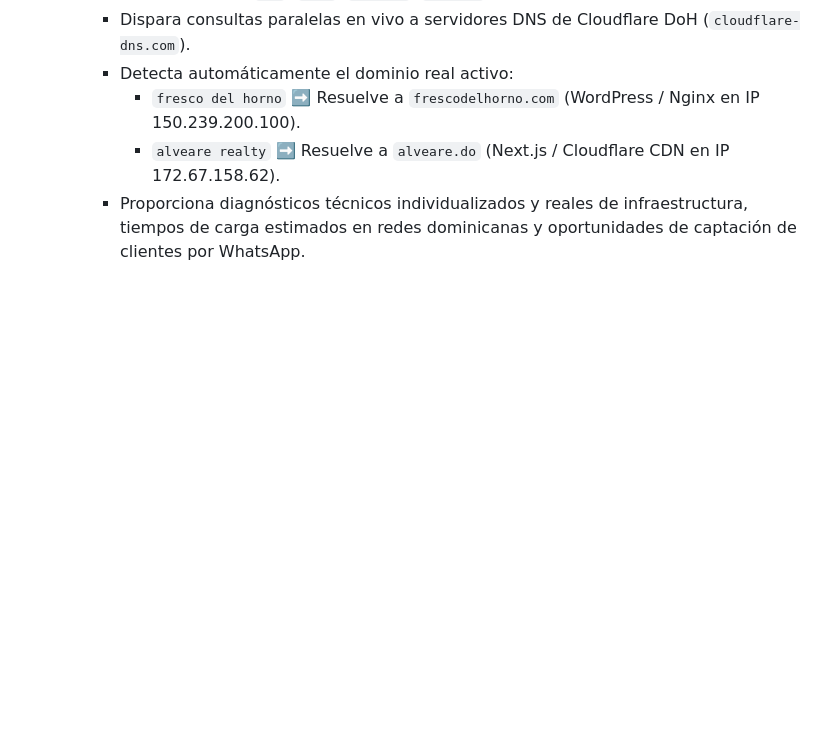
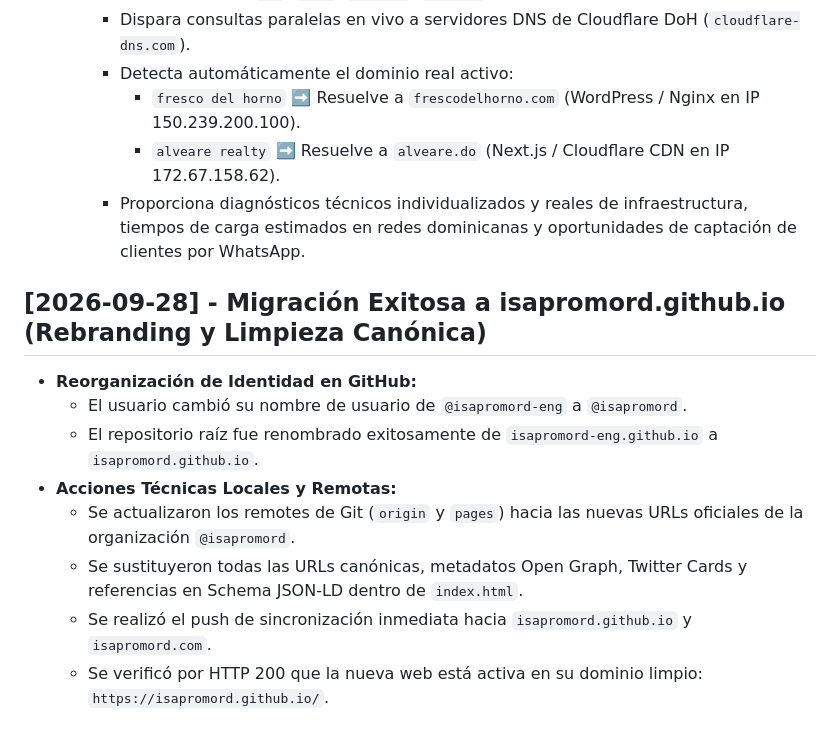
Before and after one commit to isapromord-eng/isapromord-eng.github.io, a Markdown page: .mbos/MEMORY.md, the part around the change. Rendered like a GitHub page; blank space fills up the shorter version.

Commit message:
docs(memory): log successful migration to isapromord.github.io

```diff
--- a/.mbos/MEMORY.md
+++ b/.mbos/MEMORY.md
@@ -140,3 +140,13 @@
       - `fresco del horno` ➡️ Resuelve a `frescodelhorno.com` (WordPress / Nginx en IP 150.239.200.100).
       - `alveare realty` ➡️ Resuelve a `alveare.do` (Next.js / Cloudflare CDN en IP 172.67.158.62).
     - Proporciona diagnósticos técnicos individualizados y reales de infraestructura, tiempos de carga estimados en redes dominicanas y oportunidades de captación de clientes por WhatsApp.
+
+## [2026-09-28] - Migración Exitosa a isapromord.github.io (Rebranding y Limpieza Canónica)
+- **Reorganización de Identidad en GitHub:**
+  - El usuario cambió su nombre de usuario de `@isapromord-eng` a `@isapromord`.
+  - El repositorio raíz fue renombrado exitosamente de `isapromord-eng.github.io` a `isapromord.github.io`.
+- **Acciones Técnicas Locales y Remotas:**
+  - Se actualizaron los remotes de Git (`origin` y `pages`) hacia las nuevas URLs oficiales de la organización `@isapromord`.
+  - Se sustituyeron todas las URLs canónicas, metadatos Open Graph, Twitter Cards y referencias en Schema JSON-LD dentro de `index.html`.
+  - Se realizó el push de sincronización inmediata hacia `isapromord.github.io` y `isapromord.com`.
+  - Se verificó por HTTP 200 que la nueva web está activa en su dominio limpio: `https://isapromord.github.io/`.
```
